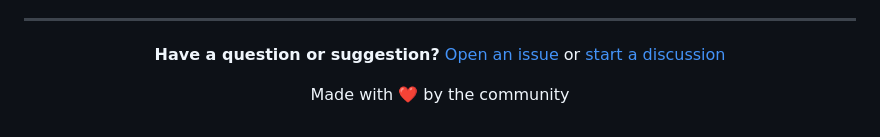
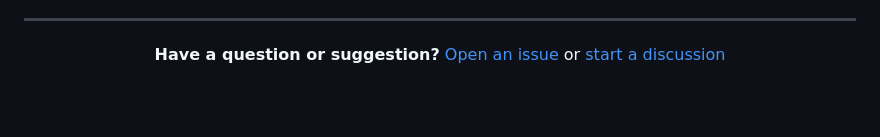
Before and after one commit to fajarnadril/OverlayBrowser, a Markdown page: README.md, the part around the change. GitHub-like rendering; blank space fills up the shorter version.

Commit message:
Remove community attribution from README
Removed the phrase 'Made with ❤️ by the community' from the README.

```diff
--- a/README.md
+++ b/README.md
@@ -388,6 +388,5 @@ If you find this project helpful, consider:
 
 **Have a question or suggestion?** [Open an issue](https://github.com/fajarnadril/OverlayBrowser/issues) or [start a discussion](https://github.com/fajarnadril/OverlayBrowser/discussions)
 
-Made with ❤️ by the community
 
 </div>
```
